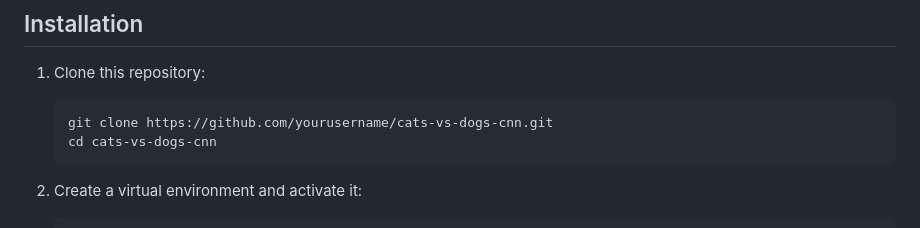
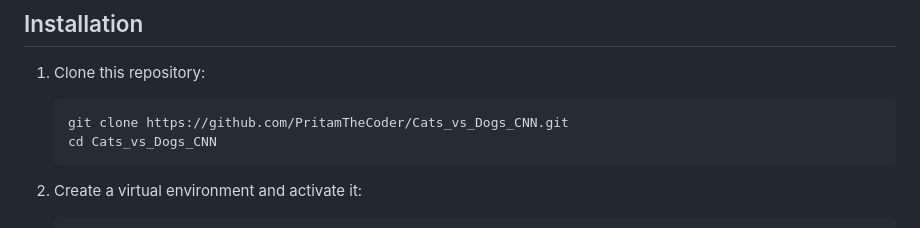
Before and after one commit to PritamTheCoder/Cats_vs_Dogs_CNN, a Markdown page: README.md, the part around the change. Drawn GitHub-style.

````diff
--- a/README.md
+++ b/README.md
@@ -65,8 +65,8 @@ data/
 1. Clone this repository:
 
    ```bash
-   git clone https://github.com/yourusername/cats-vs-dogs-cnn.git
-   cd cats-vs-dogs-cnn
+   git clone https://github.com/PritamTheCoder/Cats_vs_Dogs_CNN.git
+   cd Cats_vs_Dogs_CNN
    ```
 
 2. Create a virtual environment and activate it:
````
